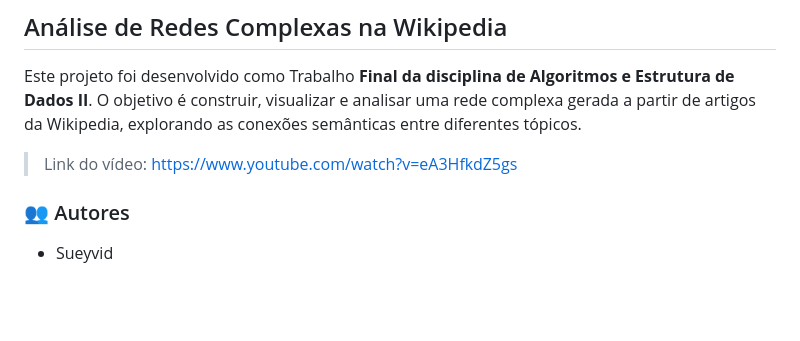
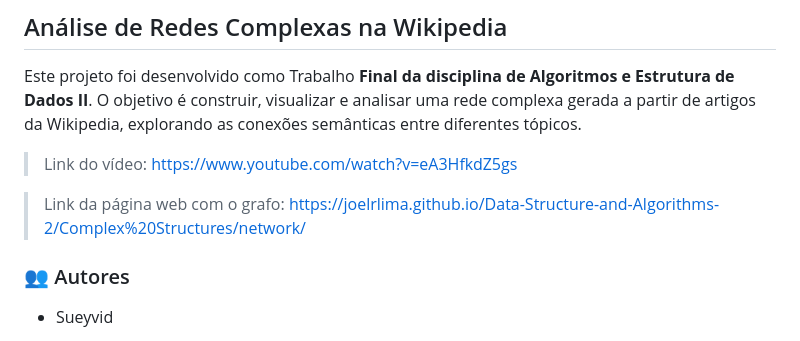
Before and after one commit to JoelRLima/Data-Structure-and-Algorithms-2, a Markdown page: Complex Structures/README.md, the part around the change. Drawn GitHub-style; blank space fills up the shorter version.

```diff
--- a/Complex Structures/README.md
+++ b/Complex Structures/README.md
@@ -2,6 +2,8 @@
 Este projeto foi desenvolvido como Trabalho __Final da disciplina de Algoritmos e Estrutura de Dados II__. O objetivo é construir, visualizar e analisar uma rede complexa gerada a partir de artigos da Wikipedia, explorando as conexões semânticas entre diferentes tópicos.
 
 > Link do vídeo: https://www.youtube.com/watch?v=eA3HfkdZ5gs
+
+> Link da página web com o grafo: https://joelrlima.github.io/Data-Structure-and-Algorithms-2/Complex%20Structures/network/
 
 ### 👥 Autores
 * Sueyvid
```
